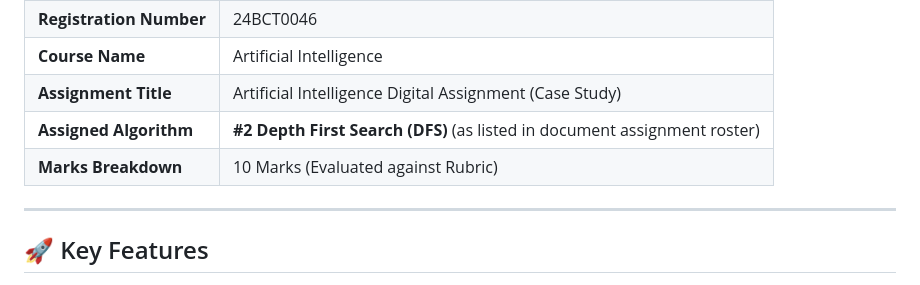
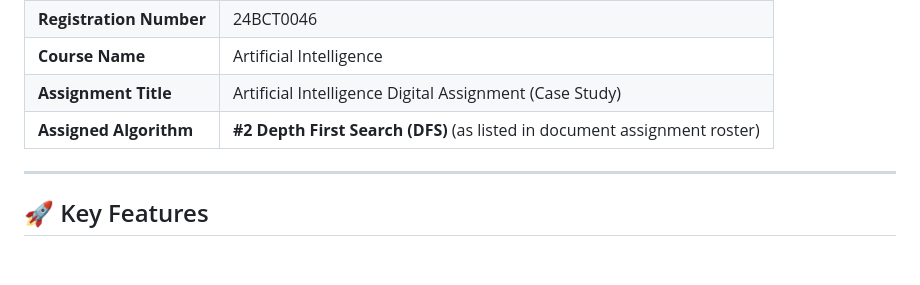
Before and after one commit to ShubhVJV/AI-8Puzzle-Visualizer, a Markdown page: README.md, the part around the change. Rendered like a GitHub page; blank space fills up the shorter version.

Commit message:
Remove marks breakdown section
Removed marks breakdown from the README.

```diff
--- a/README.md
+++ b/README.md
@@ -28,7 +28,7 @@ As assigned by registration number **24BCT0046**, this project features a specia
 | **Course Name** | Artificial Intelligence |
 | **Assignment Title** | Artificial Intelligence Digital Assignment (Case Study) |
 | **Assigned Algorithm** | **#2 Depth First Search (DFS)** (as listed in document assignment roster) |
-| **Marks Breakdown** | 10 Marks (Evaluated against Rubric) |
+
 
 ---
 
```
